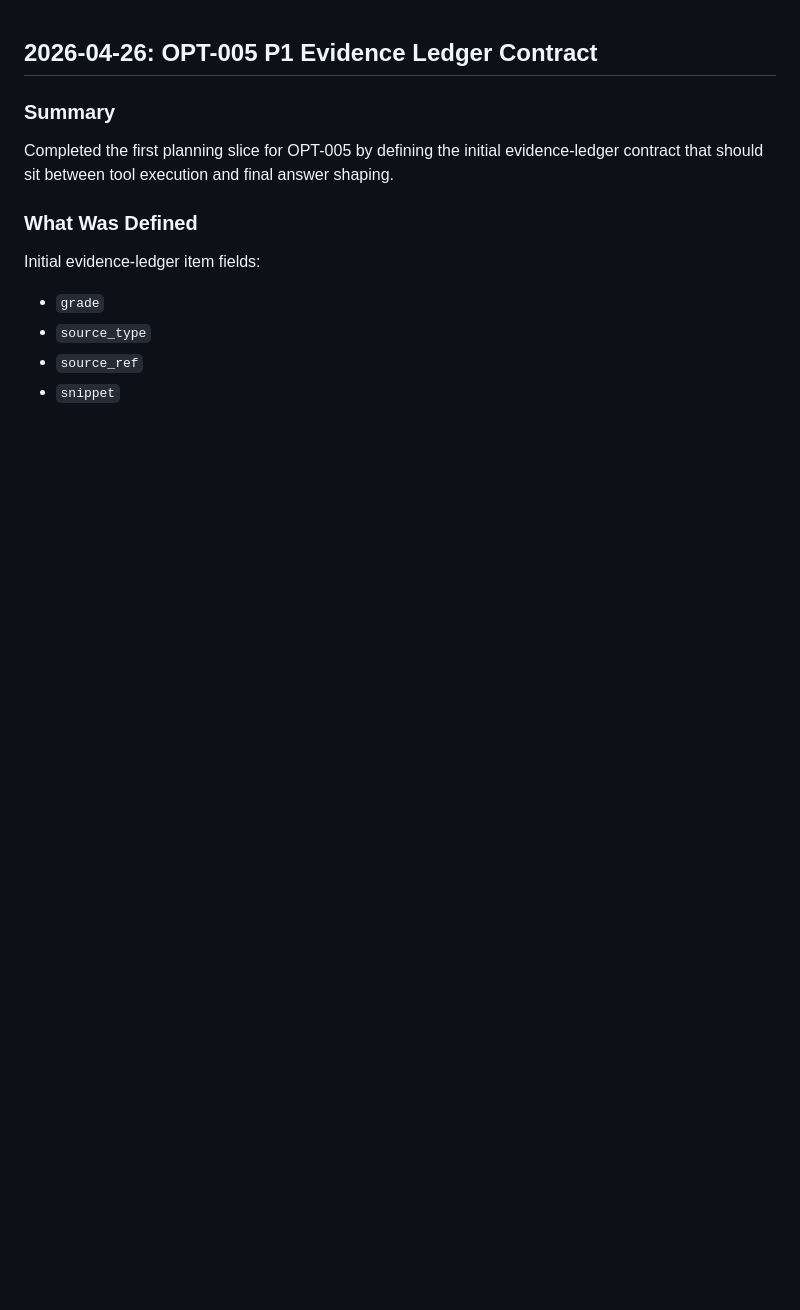
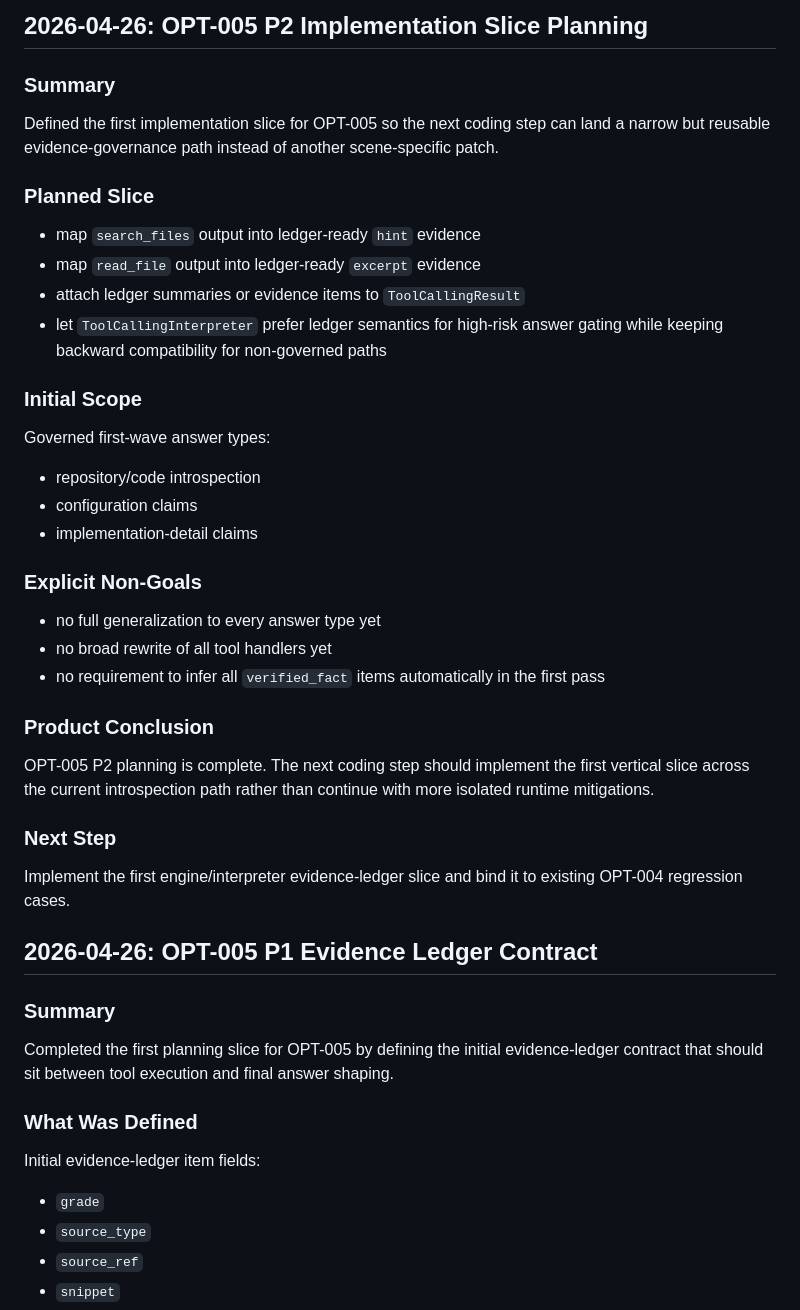
Before and after one commit to wangchienbo/AgentSystem, a Markdown page: docs/development-log.md, the part around the change. GitHub-like rendering; blank space fills up the shorter version.

```diff
--- a/docs/development-log.md
+++ b/docs/development-log.md
@@ -1,3 +1,33 @@
+## 2026-04-26: OPT-005 P2 Implementation Slice Planning
+
+### Summary
+Defined the first implementation slice for OPT-005 so the next coding step can land a narrow but reusable evidence-governance path instead of another scene-specific patch.
+
+### Planned Slice
+- map `search_files` output into ledger-ready `hint` evidence
+- map `read_file` output into ledger-ready `excerpt` evidence
+- attach ledger summaries or evidence items to `ToolCallingResult`
+- let `ToolCallingInterpreter` prefer ledger semantics for high-risk answer gating while keeping backward compatibility for non-governed paths
+
+### Initial Scope
+Governed first-wave answer types:
+- repository/code introspection
+- configuration claims
+- implementation-detail claims
+
+### Explicit Non-Goals
+- no full generalization to every answer type yet
+- no broad rewrite of all tool handlers yet
+- no requirement to infer all `verified_fact` items automatically in the first pass
+
+### Product Conclusion
+OPT-005 P2 planning is complete.
+The next coding step should implement the first vertical slice across the current introspection path rather than continue with more isolated runtime mitigations.
+
+### Next Step
+Implement the first engine/interpreter evidence-ledger slice and bind it to existing OPT-004 regression cases.
+
+
 ## 2026-04-26: OPT-005 P1 Evidence Ledger Contract
 
 ### Summary
```
Also changed, not shown: docs/design.md (+23 -1 lines).
